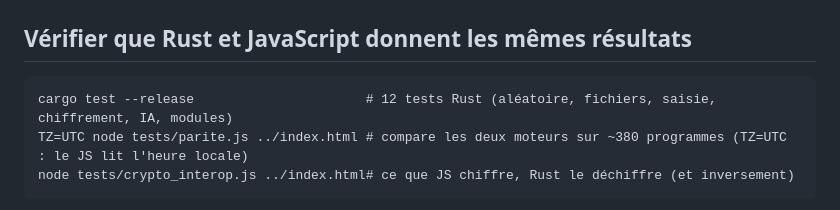
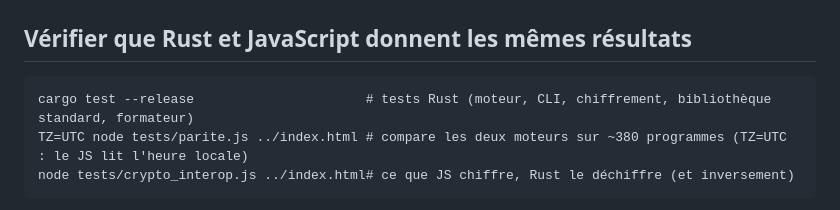
Before and after one commit to Faderaseny/fadera, a Markdown page: fadera-rs/README.md, the part around the change. Drawn GitHub-style.

Commit message:
README Rust : décompte de tests non figé

````diff
--- a/fadera-rs/README.md
+++ b/fadera-rs/README.md
@@ -15,7 +15,7 @@ cargo build --release
 ## Vérifier que Rust et JavaScript donnent les mêmes résultats
 
 ```
-cargo test --release                      # 12 tests Rust (aléatoire, fichiers, saisie, chiffrement, IA, modules)
+cargo test --release                      # tests Rust (moteur, CLI, chiffrement, bibliothèque standard, formateur)
 TZ=UTC node tests/parite.js ../index.html # compare les deux moteurs sur ~380 programmes (TZ=UTC : le JS lit l'heure locale)
 node tests/crypto_interop.js ../index.html# ce que JS chiffre, Rust le déchiffre (et inversement)
 ```
````
